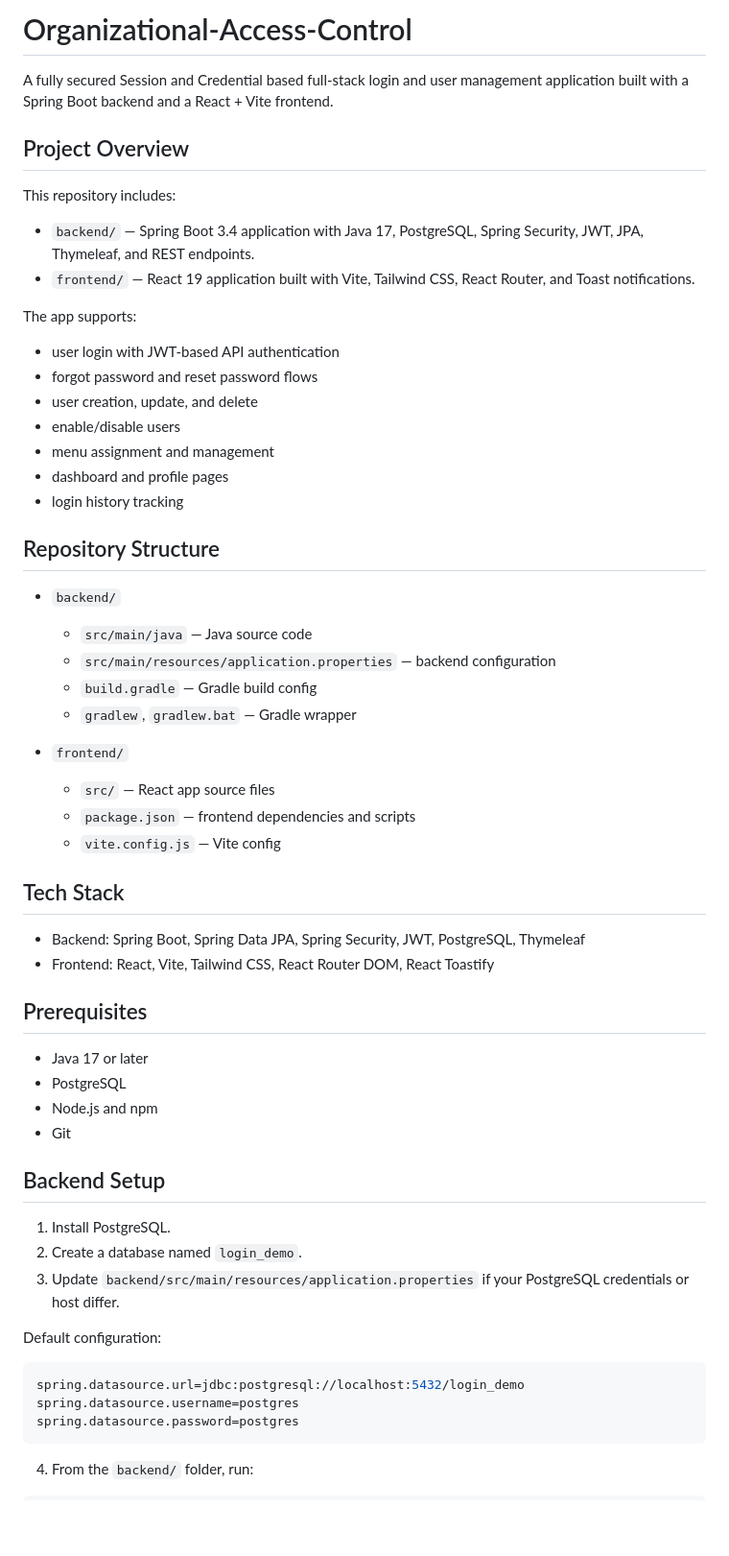
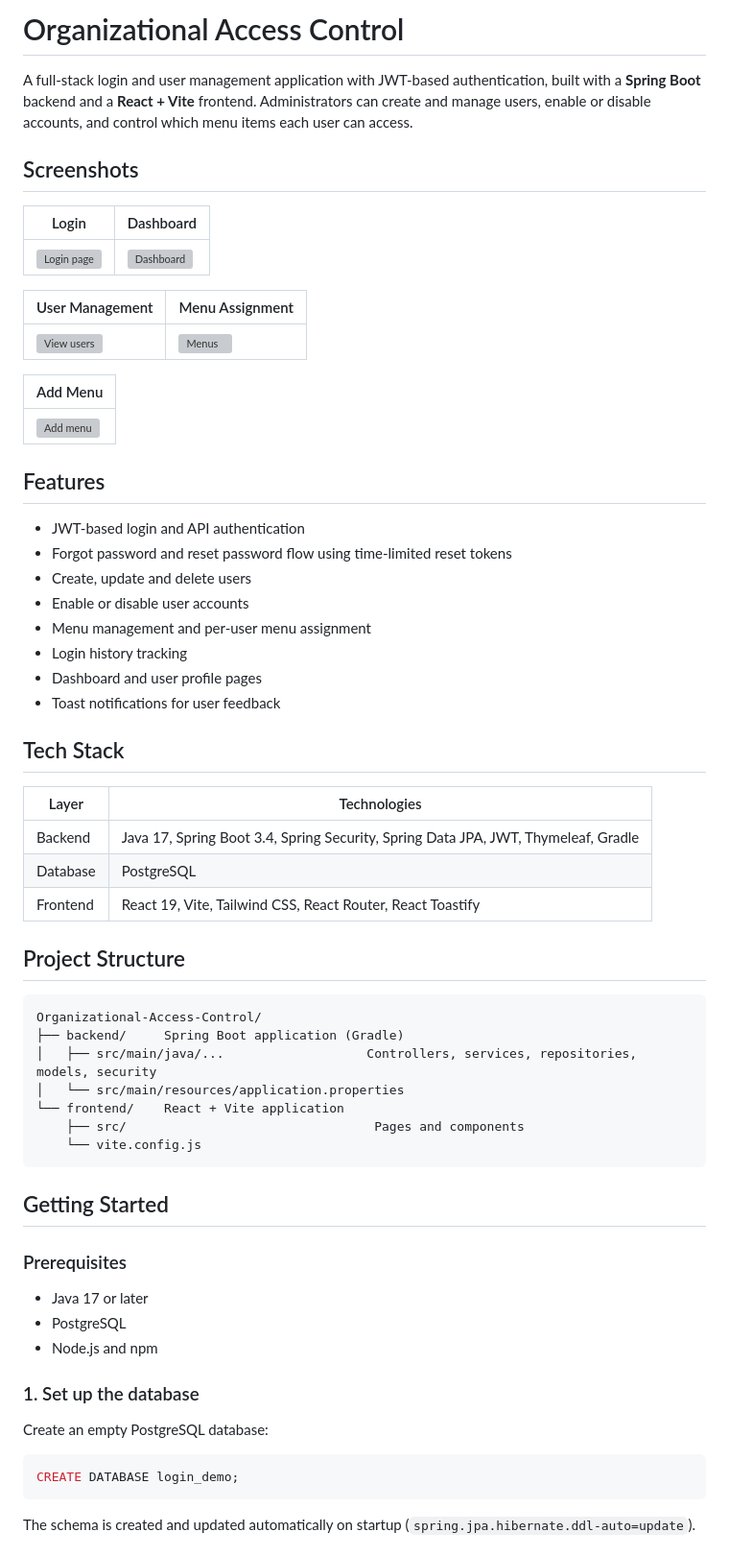
Before and after one commit to prisha-011/Organizational-Access-Control, a Markdown page: README.md, the part around one of its changes. Shown at 96% size. Rendered like a GitHub page; blank space fills up the shorter version; grey boxes are pictures that could not be loaded.

Commit message:
Revise README for project details and setup instructions
Updated project overview, features, tech stack, and instructions in README.md for clarity and completeness.

````diff
--- a/README.md
+++ b/README.md
@@ -1,61 +1,69 @@
-# Organizational-Access-Control
-A fully secured Session and Credential based full-stack login and user management application built with a Spring Boot backend and a React + Vite frontend.
+# Organizational Access Control
 
-##  Project Overview
+A full-stack login and user management application with JWT-based authentication, built with a **Spring Boot** backend and a **React + Vite** frontend. Administrators can create and manage users, enable or disable accounts, and control which menu items each user can access.
 
-This repository includes:
+## Screenshots
 
-- `backend/` — Spring Boot 3.4 application with Java 17, PostgreSQL, Spring Security, JWT, JPA, Thymeleaf, and REST endpoints.
-- `frontend/` — React 19 application built with Vite, Tailwind CSS, React Router, and Toast notifications.
+<!-- Replace these with real screenshots. Create a docs/ folder in the repo, add images there, and update the paths. -->
 
-The app supports:
+| Login | Dashboard |
+|-------|-----------|
+| ![Login page](docs/login.png) | ![Dashboard](docs/dashboard.png) |
 
-- user login with JWT-based API authentication
-- forgot password and reset password flows
-- user creation, update, and delete
-- enable/disable users
-- menu assignment and management
-- dashboard and profile pages
-- login history tracking
+| User Management | Menu Assignment |
+|-----------------|-----------------|
+| ![View users](docs/users.png) | ![Menus](docs/menus.png) |
 
-##  Repository Structure
+| Add Menu |
+|----------|
+| ![Add menu](docs/add-menu.png) |
 
-- `backend/`
-  - `src/main/java` — Java source code
-  - `src/main/resources/application.properties` — backend configuration
-  - `build.gradle` — Gradle build config
-  - `gradlew`, `gradlew.bat` — Gradle wrapper
+## Features
 
-- `frontend/`
-  - `src/` — React app source files
-  - `package.json` — frontend dependencies and scripts
-  - `vite.config.js` — Vite config
+- JWT-based login and API authentication
+- Forgot password and reset password flow using time-limited reset tokens
+- Create, update and delete users
+- Enable or disable user accounts
+- Menu management and per-user menu assignment
+- Login history tracking
+- Dashboard and user profile pages
+- Toast notifications for user feedback
 
-##  Tech Stack
+## Tech Stack
 
-- Backend: Spring Boot, Spring Data JPA, Spring Security, JWT, PostgreSQL, Thymeleaf
-- Frontend: React, Vite, Tailwind CSS, React Router DOM, React Toastify
+| Layer | Technologies |
+|-------|--------------|
+| Backend | Java 17, Spring Boot 3.4, Spring Security, Spring Data JPA, JWT, Thymeleaf, Gradle |
+| Database | PostgreSQL |
+| Frontend | React 19, Vite, Tailwind CSS, React Router, React Toastify |
 
-##  Prerequisites
+## Project Structure
+
+```
+Organizational-Access-Control/
+├── backend/     Spring Boot application (Gradle)
+│   ├── src/main/java/...                   Controllers, services, repositories, models, security
+│   └── src/main/resources/application.properties
+└── frontend/    React + Vite application
+    ├── src/                                 Pages and components
+    └── vite.config.js
+```
+
+## Getting Started
+
+### Prerequisites
 
 - Java 17 or later
 - PostgreSQL
 - Node.js and npm
-- Git
 
-##  Backend Setup
+### 1. Set up the database
 
-1. Install PostgreSQL.
-2. Create a database named `login_demo`.
-3. Update `backend/src/main/resources/application.properties` if your PostgreSQL credentials or host differ.
+Create an empty PostgreSQL database:
 
-Default configuration:
-
-```properties
-spring.datasource.url=jdbc:postgresql://localhost:5432/login_demo
-spring.datasource.username=postgres
-spring.datasource.password=postgres
+```sql
+CREATE DATABASE login_demo;
 ```
 
-4. From the `backend/` folder, run:
+The schema is created and updated automatically on startup (`spring.jpa.hibernate.ddl-auto=update`).
 
````
Also changed, not shown: other parts of README.md (+93 -70 lines).
